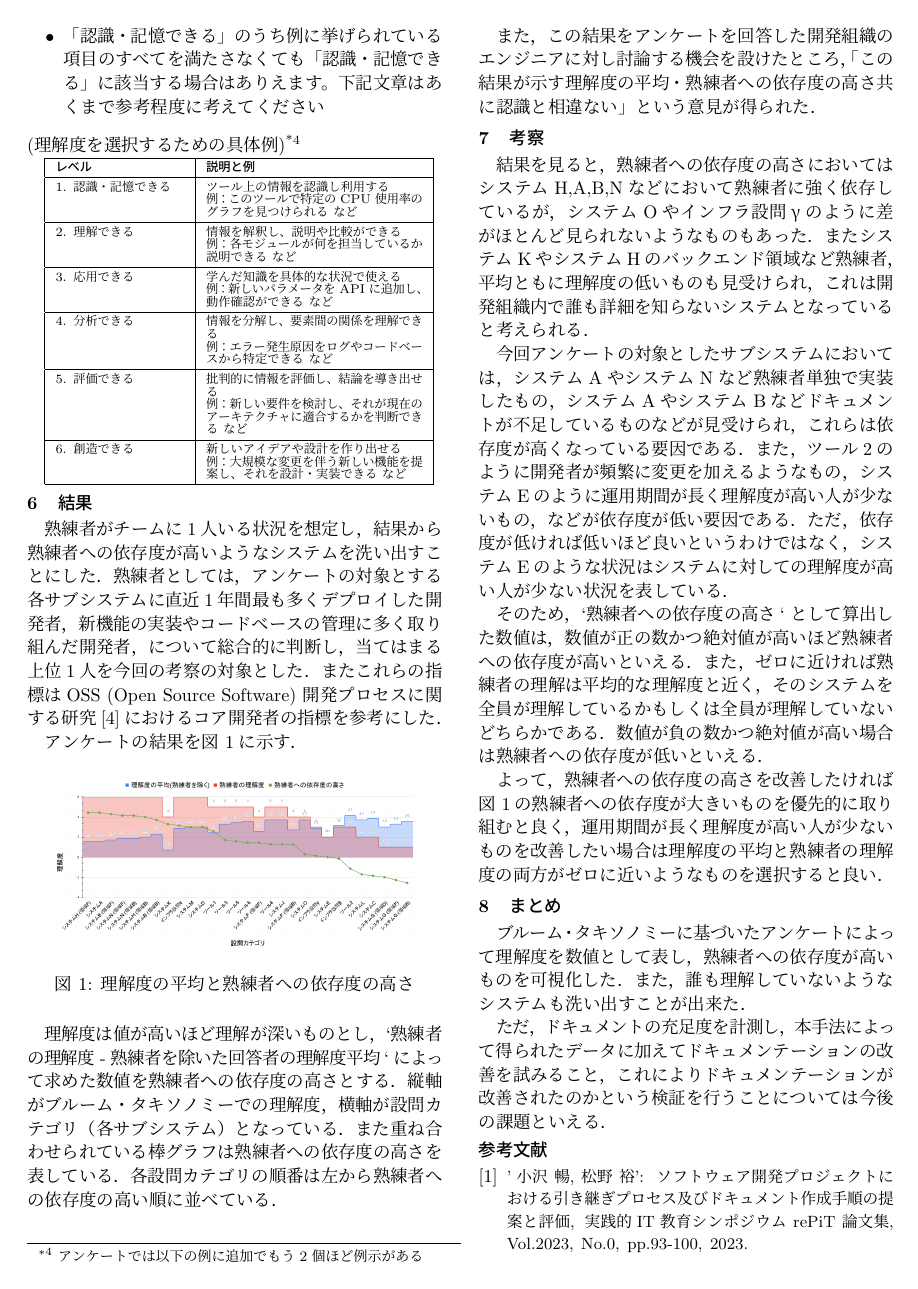
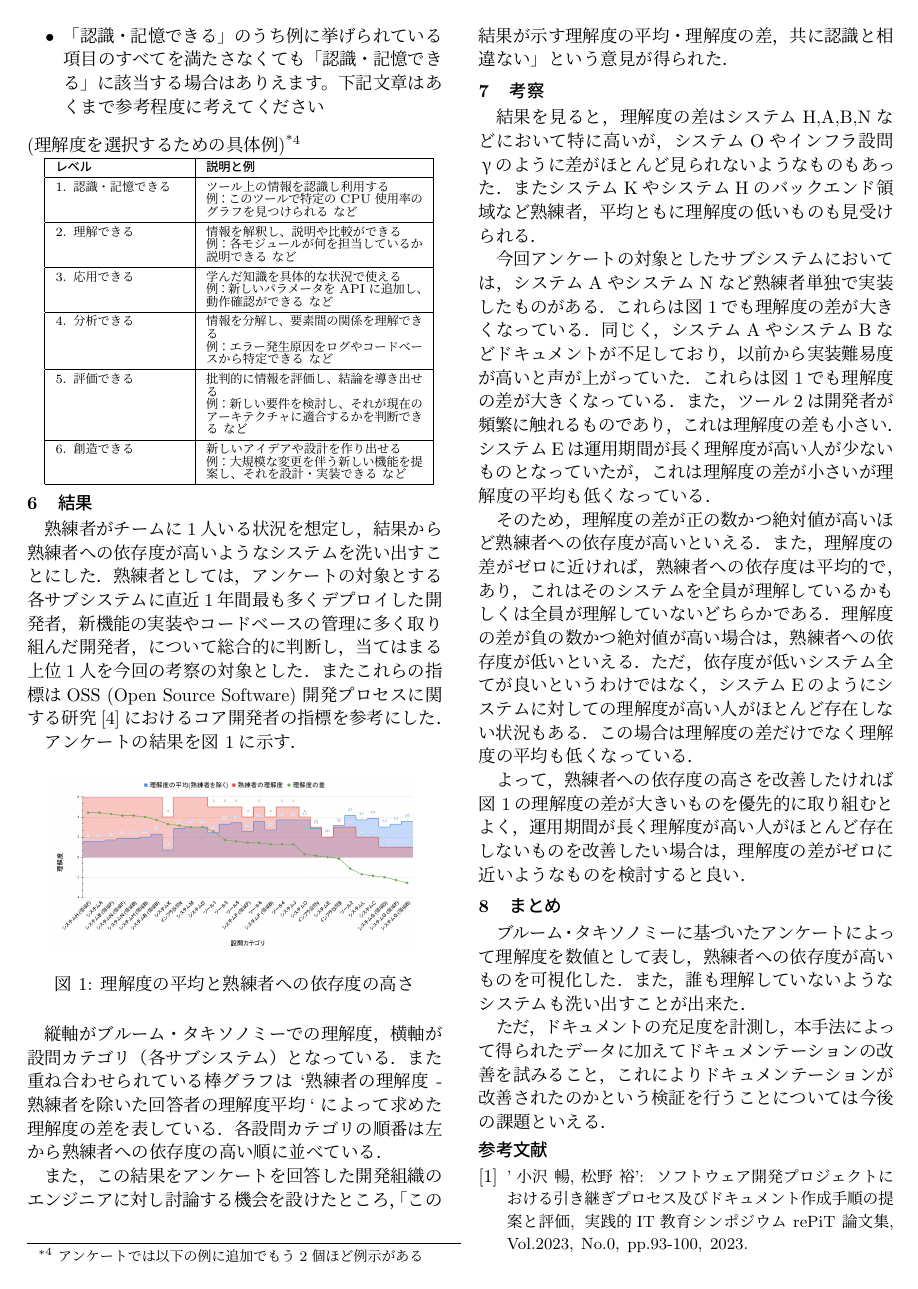
Before and after one commit to honahuku/ipsj-taikai-87, a LaTeX document (zenkoku.tex, which reads tex/6.tex, tex/7.tex): page 2 of 3. Compiled offline with pLaTeX and dvipdfmx.

Commit message:
fix: 理解度の差，という用語を追加

```diff
--- a/tex/6.tex
+++ b/tex/6.tex
@@ -13,9 +13,8 @@
 	\label{img:rikai}
 \end{figure}
 
-理解度は値が高いほど理解が深いものとし，`熟練者の理解度 - 熟練者を除いた回答者の理解度平均` によって求めた数値を熟練者への依存度の高さとする．
 縦軸がブルーム・タキソノミーでの理解度，横軸が設問カテゴリ（各サブシステム）となっている．
-また重ね合わせられている棒グラフは熟練者への依存度の高さを表している．
+また重ね合わせられている棒グラフは `熟練者の理解度 - 熟練者を除いた回答者の理解度平均` によって求めた理解度の差を表している．
 各設問カテゴリの順番は左から熟練者への依存度の高い順に並べている．
 
-また，この結果をアンケートを回答した開発組織のエンジニアに対し討論する機会を設けたところ，「この結果が示す理解度の平均・熟練者への依存度の高さ共に認識と相違ない」という意見が得られた．
+また，この結果をアンケートを回答した開発組織のエンジニアに対し討論する機会を設けたところ，「この結果が示す理解度の平均・理解度の差，共に認識と相違ない」という意見が得られた．
--- a/tex/7.tex
+++ b/tex/7.tex
@@ -1,17 +1,19 @@
 % !TEX root = ../zenkoku.tex
 \section{考察}
-% TODO: 熟練者への依存度の高さ，と言ったときに結果にあるグラフの変数名と，考察で言いたい依存度の高さの2つがある．これらは区別したほうが論じやすそう
 
-結果を見ると，熟練者への依存度の高さにおいてはシステムH,A,B,Nなどにおいて熟練者に強く依存しているが，システムOやインフラ設問γのように差がほとんど見られないようなものもあった．
-またシステムKやシステムHのバックエンド領域など熟練者，平均ともに理解度の低いものも見受けられ，これは開発組織内で誰も詳細を知らないシステムとなっていると考えられる．
+結果を見ると，理解度の差はシステムH,A,B,Nなどにおいて特に高いが，システムOやインフラ設問γのように差がほとんど見られないようなものもあった．
+またシステムKやシステムHのバックエンド領域など熟練者，平均ともに理解度の低いものも見受けられる．
 
-今回アンケートの対象としたサブシステムにおいては，システムAやシステムNなど熟練者単独で実装したもの，システムAやシステムBなどドキュメントが不足しているものなどが見受けられ，これらは依存度が高くなっている要因である．
-また，ツール2のように開発者が頻繁に変更を加えるようなもの，システムEのように運用期間が長く理解度が高い人が少ないもの，などが依存度が低い要因である．
-ただ，依存度が低ければ低いほど良いというわけではなく，システムEのような状況はシステムに対しての理解度が高い人が少ない状況を表している．
+今回アンケートの対象としたサブシステムにおいては，システムAやシステムNなど熟練者単独で実装したものがある．これらは\ri{img:rikai}でも理解度の差が大きくなっている．
+同じく，システムAやシステムBなどドキュメントが不足しており，以前から実装難易度が高いと声が上がっていた．これらは\ri{img:rikai}でも理解度の差が大きくなっている．
+また，ツール2は開発者が頻繁に触れるものであり，これは理解度の差も小さい．
+システムEは運用期間が長く理解度が高い人が少ないものとなっていたが，これは理解度の差が小さいが理解度の平均も低くなっている．
 
-% TODO: ここから全般的な話
-そのため，`熟練者への依存度の高さ` として算出した数値は，数値が正の数かつ絶対値が高いほど熟練者への依存度が高いといえる．
-また，ゼロに近ければ熟練者の理解は平均的な理解度と近く，そのシステムを全員が理解しているかもしくは全員が理解していないどちらかである．
-数値が負の数かつ絶対値が高い場合は熟練者への依存度が低いといえる．
+% ここから全般的な話
+そのため，理解度の差が正の数かつ絶対値が高いほど熟練者への依存度が高いといえる．
+また，理解度の差がゼロに近ければ，熟練者への依存度は平均的で，あり，これはそのシステムを全員が理解しているかもしくは全員が理解していないどちらかである．
+理解度の差が負の数かつ絶対値が高い場合は，熟練者への依存度が低いといえる．
+ただ，依存度が低いシステム全てが良いというわけではなく，システムEのようにシステムに対しての理解度が高い人がほとんど存在しない状況もある．
+この場合は理解度の差だけでなく理解度の平均も低くなっている．
 
-よって，熟練者への依存度の高さを改善したければ\ri{img:rikai}の熟練者への依存度が大きいものを優先的に取り組むと良く，運用期間が長く理解度が高い人が少ないものを改善したい場合は理解度の平均と熟練者の理解度の両方がゼロに近いようなものを選択すると良い．
+よって，熟練者への依存度の高さを改善したければ\ri{img:rikai}の理解度の差が大きいものを優先的に取り組むとよく，運用期間が長く理解度が高い人がほとんど存在しないものを改善したい場合は，理解度の差がゼロに近いようなものを検討すると良い．
```
Also changed, not shown: img/rikai.png, 1 other file.
